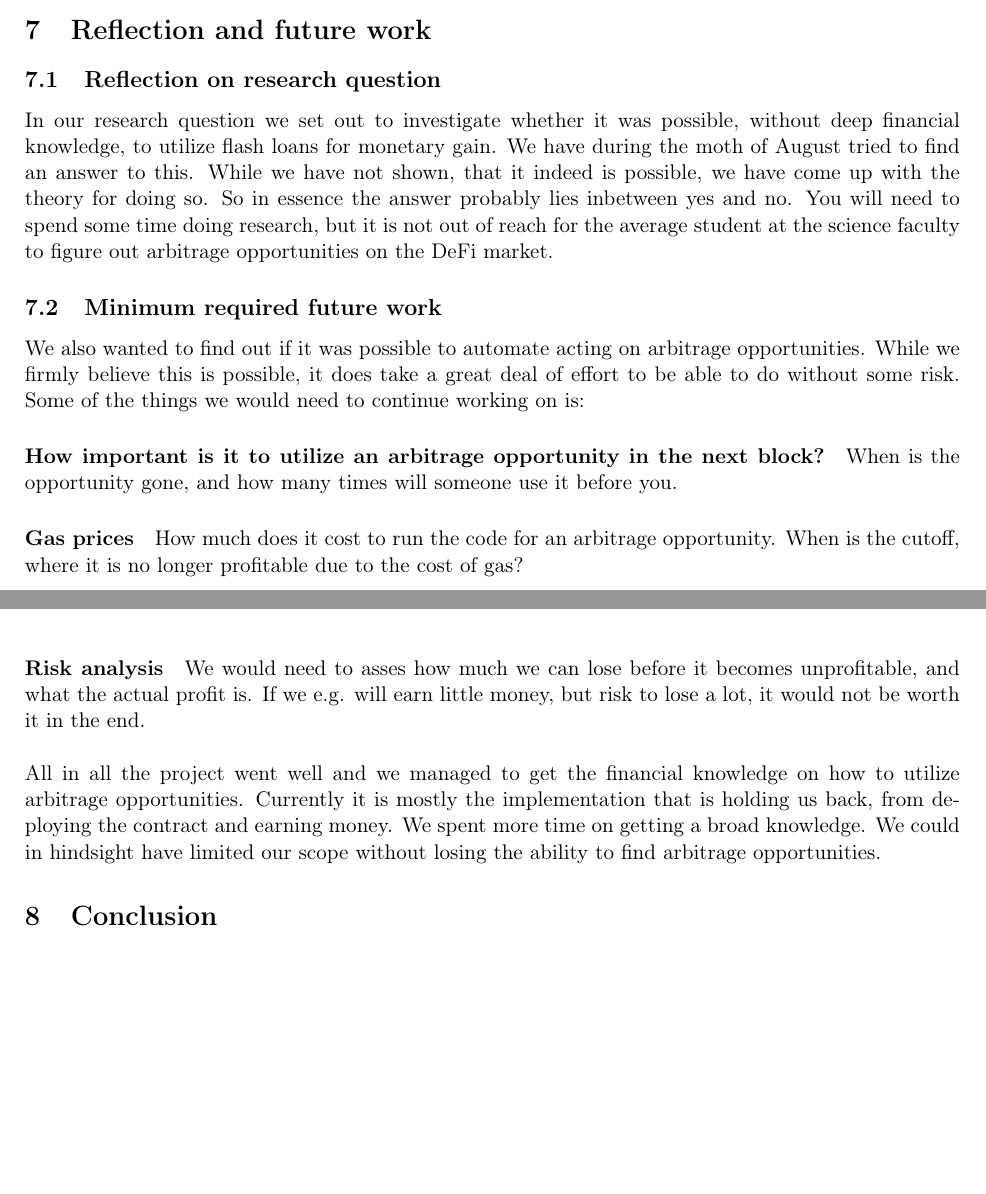
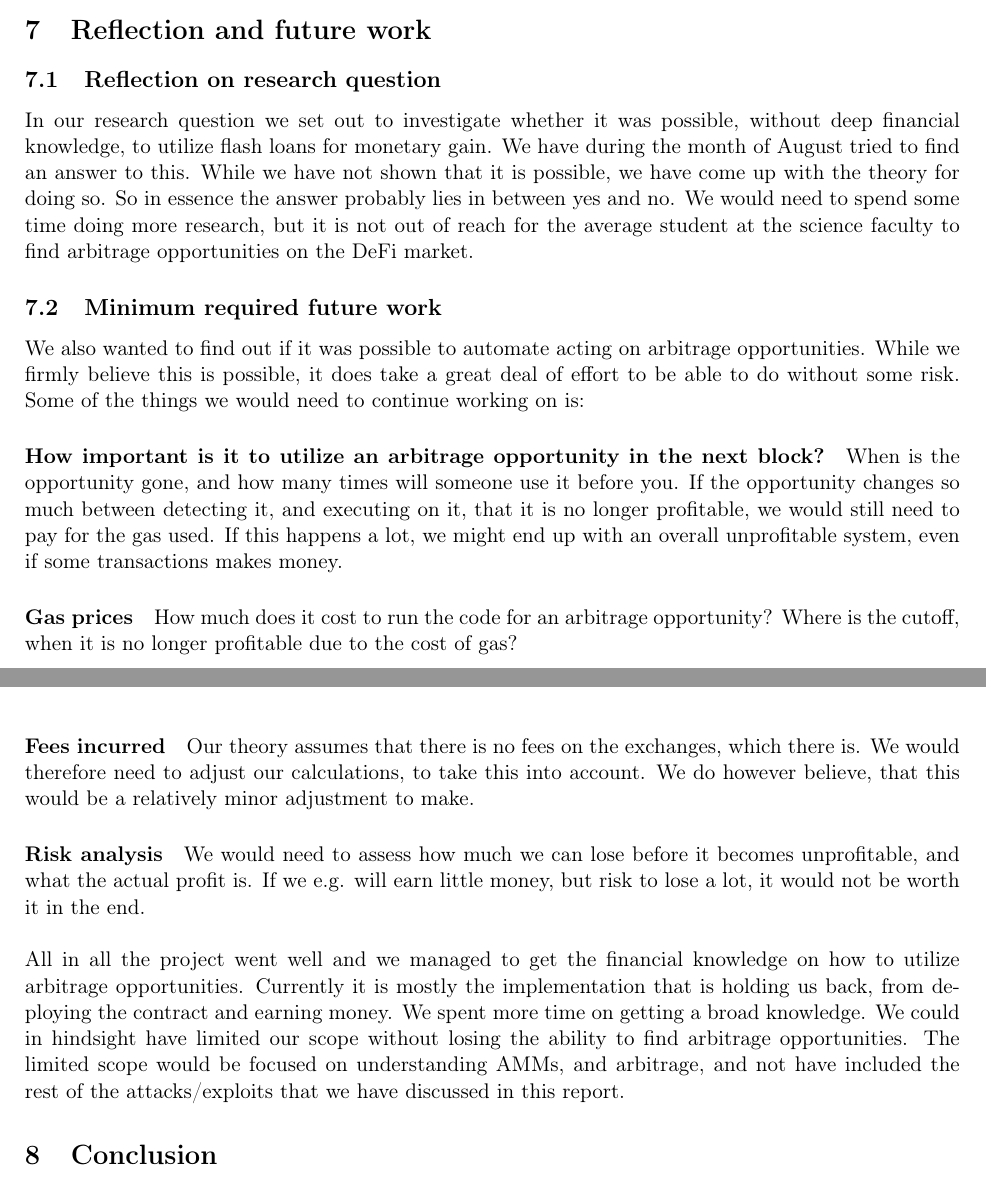
Before and after one commit to SRotendahl/SBT, a LaTeX paper (report/main.tex, which reads report/evaluation.tex): two parts of pages 12 and 13 of 14, joined at a grey line, cut so that both start at the same text, the shorter picture padded with empty space. Compiled offline with pdfLaTeX.

Commit message:
Udvid evaluation

```diff
--- a/report/evaluation.tex
+++ b/report/evaluation.tex
@@ -3,11 +3,11 @@
 \subsection{Reflection on research question}
 In our research question we set out to investigate whether it was possible,
 without deep financial knowledge, to utilize flash loans for monetary gain. We
-have during the moth of August tried to find an answer to this. While we have
-not shown, that it indeed is possible, we have come up with the theory for doing
-so. So in essence the answer probably lies inbetween yes and no. You will need
-to spend some time doing research, but it is not out of reach for the average
-student at the science faculty to figure out arbitrage opportunities on the DeFi
+have during the month of August tried to find an answer to this. While we have
+not shown that it is possible, we have come up with the theory for doing so. So
+in essence the answer probably lies in between yes and no. We would need to
+spend some time doing more research, but it is not out of reach for the average
+student at the science faculty to find arbitrage opportunities on the DeFi
 market.
 
 % We would like to continue
@@ -22,18 +22,27 @@
 
 \paragraph{How important is it to utilize an arbitrage opportunity in the next
 block?} When is the opportunity gone, and how many times will someone use it
-before you.
+before you. If the opportunity changes so much between detecting it, and
+executing on it, that it is no longer profitable, we would still need to pay for
+the gas used. If this happens a lot, we might end up with an overall
+unprofitable system, even if some transactions makes money.
 \paragraph{Gas prices} How much does it cost to run the code for an arbitrage
-opportunity. When is the cutoff, where it is no longer profitable due to the
+opportunity? Where is the cutoff, when it is no longer profitable due to the
 cost of gas?
-\paragraph{Risk analysis} We would need to asses how much we can lose before it
+\paragraph{Fees incurred} Our theory assumes that there is no fees on the
+exchanges, which there is. We would therefore need to adjust our calculations,
+to take this into account. We do however believe, that this would be a
+relatively minor adjustment to make.
+\paragraph{Risk analysis} We would need to assess how much we can lose before it
 becomes unprofitable, and what the actual profit is. If we e.g. will earn little
 money, but risk to lose a lot, it would not be worth it in the end.\\\\
-% We would rather have focued
+% We would rather have focused
 % How it went
 All in all the project went well and we managed to get the financial knowledge
 on how to utilize arbitrage opportunities. Currently it is mostly the
 implementation that is holding us back, from deploying the contract and earning
 money. We spent more time on getting a broad knowledge. We could in hindsight
 have limited our scope without losing the ability to find arbitrage
-opportunities.
+opportunities. The limited scope would be focused on understanding AMMs, and
+arbitrage, and not have included the rest of the attacks/exploits that we have
+discussed in this report.
```
